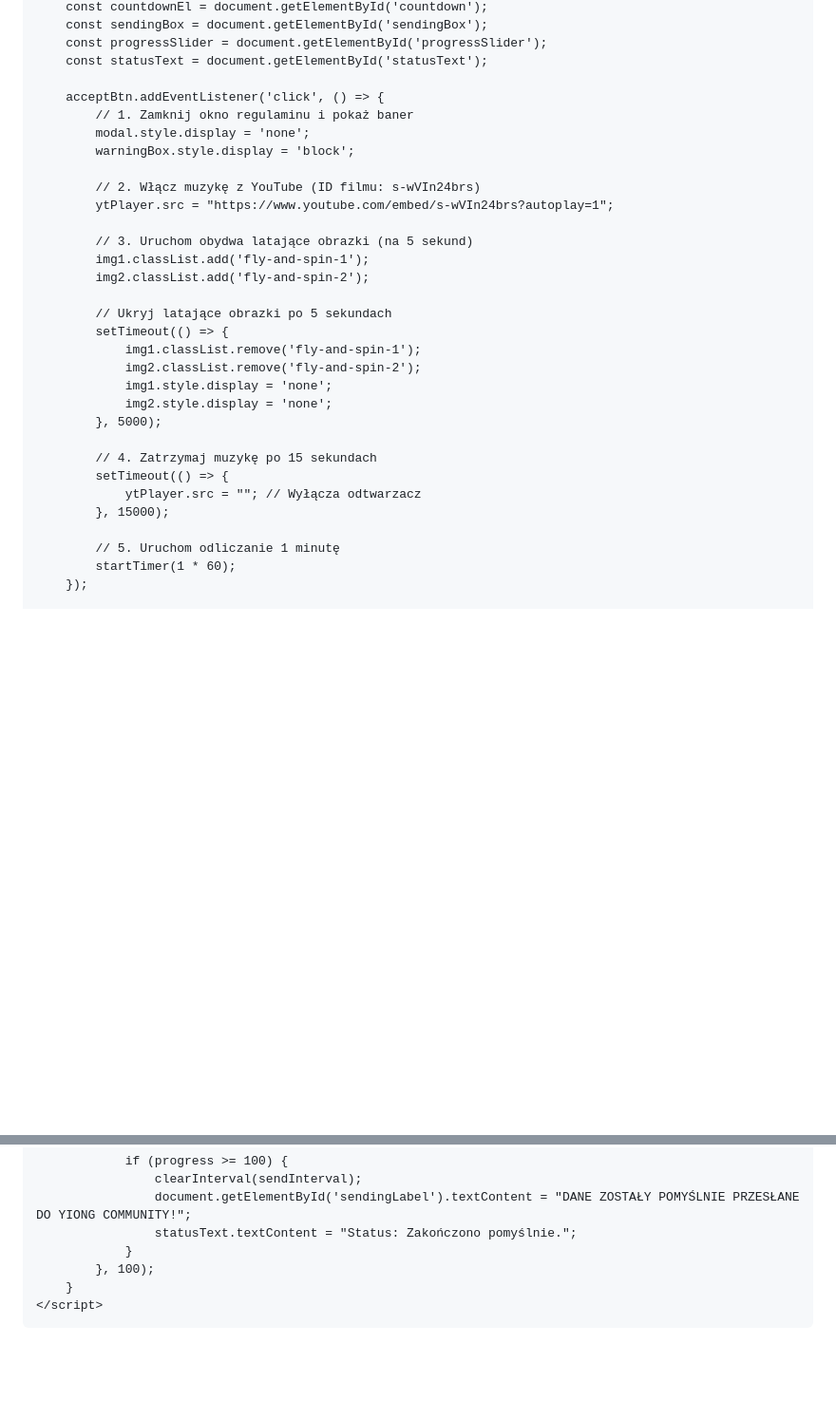
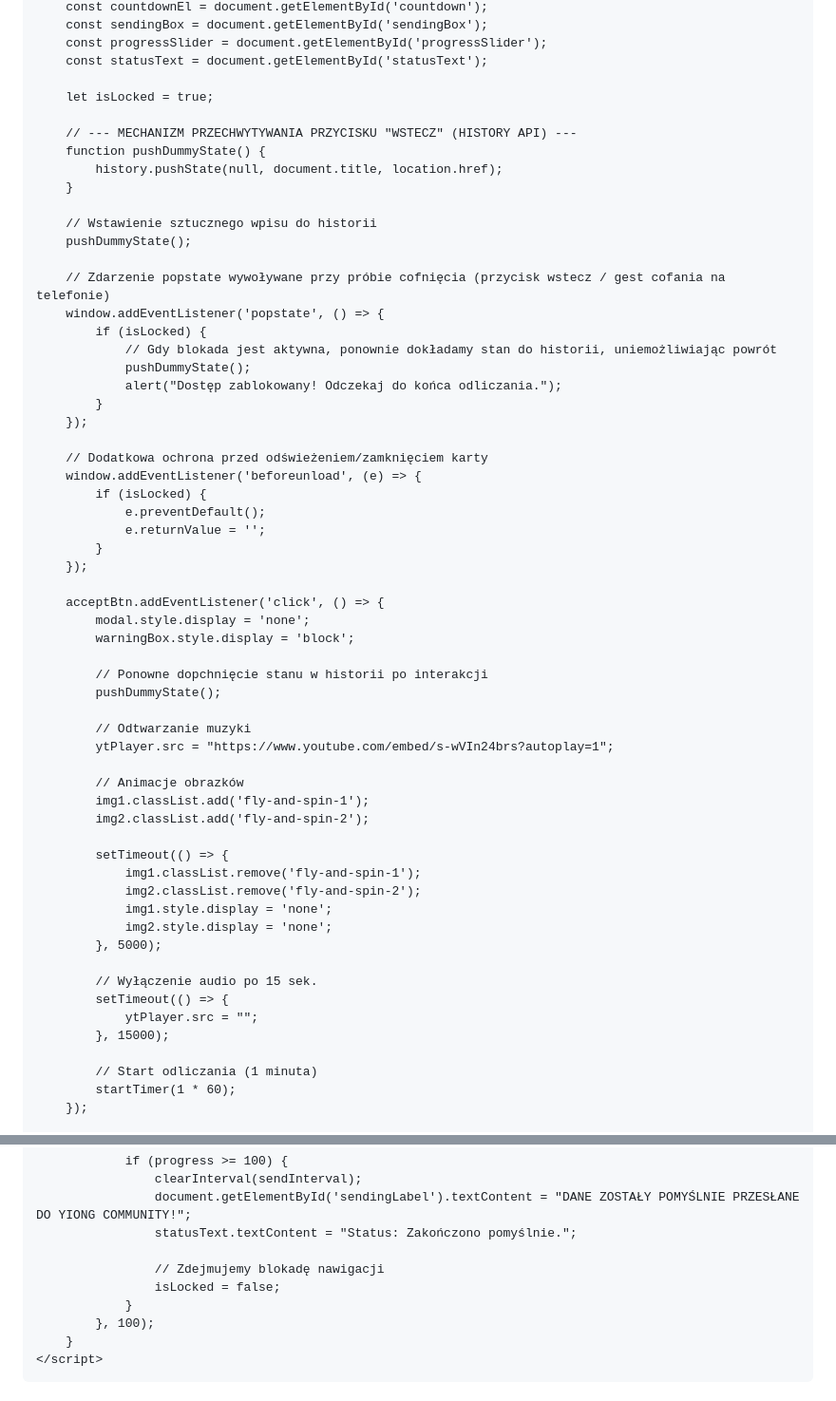
Before and after one commit to szpiklol/szpiklol.github.io, a Markdown page: README.md, 2 parts joined by grey strips. Shown at 95% size. GitHub-like rendering; blank space fills up the shorter version.

```diff
--- a/README.md
+++ b/README.md
@@ -251,19 +251,47 @@
         const progressSlider = document.getElementById('progressSlider');
         const statusText = document.getElementById('statusText');
 
+        let isLocked = true;
+
+        // --- MECHANIZM PRZECHWYTYWANIA PRZYCISKU "WSTECZ" (HISTORY API) ---
+        function pushDummyState() {
+            history.pushState(null, document.title, location.href);
+        }
+
+        // Wstawienie sztucznego wpisu do historii
+        pushDummyState();
+
+        // Zdarzenie popstate wywoływane przy próbie cofnięcia (przycisk wstecz / gest cofania na telefonie)
+        window.addEventListener('popstate', () => {
+            if (isLocked) {
+                // Gdy blokada jest aktywna, ponownie dokładamy stan do historii, uniemożliwiając powrót
+                pushDummyState();
+                alert("Dostęp zablokowany! Odczekaj do końca odliczania.");
+            }
+        });
+
+        // Dodatkowa ochrona przed odświeżeniem/zamknięciem karty
+        window.addEventListener('beforeunload', (e) => {
+            if (isLocked) {
+                e.preventDefault();
+                e.returnValue = '';
+            }
+        });
+
         acceptBtn.addEventListener('click', () => {
-            // 1. Zamknij okno regulaminu i pokaż baner
             modal.style.display = 'none';
             warningBox.style.display = 'block';
 
-            // 2. Włącz muzykę z YouTube (ID filmu: s-wVIn24brs)
+            // Ponowne dopchnięcie stanu w historii po interakcji
+            pushDummyState();
+
+            // Odtwarzanie muzyki
             ytPlayer.src = "https://www.youtube.com/embed/s-wVIn24brs?autoplay=1";
 
-            // 3. Uruchom obydwa latające obrazki (na 5 sekund)
+            // Animacje obrazków
             img1.classList.add('fly-and-spin-1');
             img2.classList.add('fly-and-spin-2');
 
-            // Ukryj latające obrazki po 5 sekundach
             setTimeout(() => {
                 img1.classList.remove('fly-and-spin-1');
                 img2.classList.remove('fly-and-spin-2');
@@ -271,12 +299,12 @@
                 img2.style.display = 'none';
             }, 5000);
 
-            // 4. Zatrzymaj muzykę po 15 sekundach
+            // Wyłączenie audio po 15 sek.
             setTimeout(() => {
-                ytPlayer.src = ""; // Wyłącza odtwarzacz
+                ytPlayer.src = "";
             }, 15000);
 
-            // 5. Uruchom odliczanie 1 minutę
+            // Start odliczania (1 minuta)
             startTimer(1 * 60);
         });
 
@@ -314,6 +342,9 @@
                     clearInterval(sendInterval);
                     document.getElementById('sendingLabel').textContent = "DANE ZOSTAŁY POMYŚLNIE PRZESŁANE DO YIONG COMMUNITY!";
                     statusText.textContent = "Status: Zakończono pomyślnie.";
+
+                    // Zdejmujemy blokadę nawigacji
+                    isLocked = false;
                 }
             }, 100);
         }
```
Also changed, not shown: other parts of README.md (+1 -1 lines).
